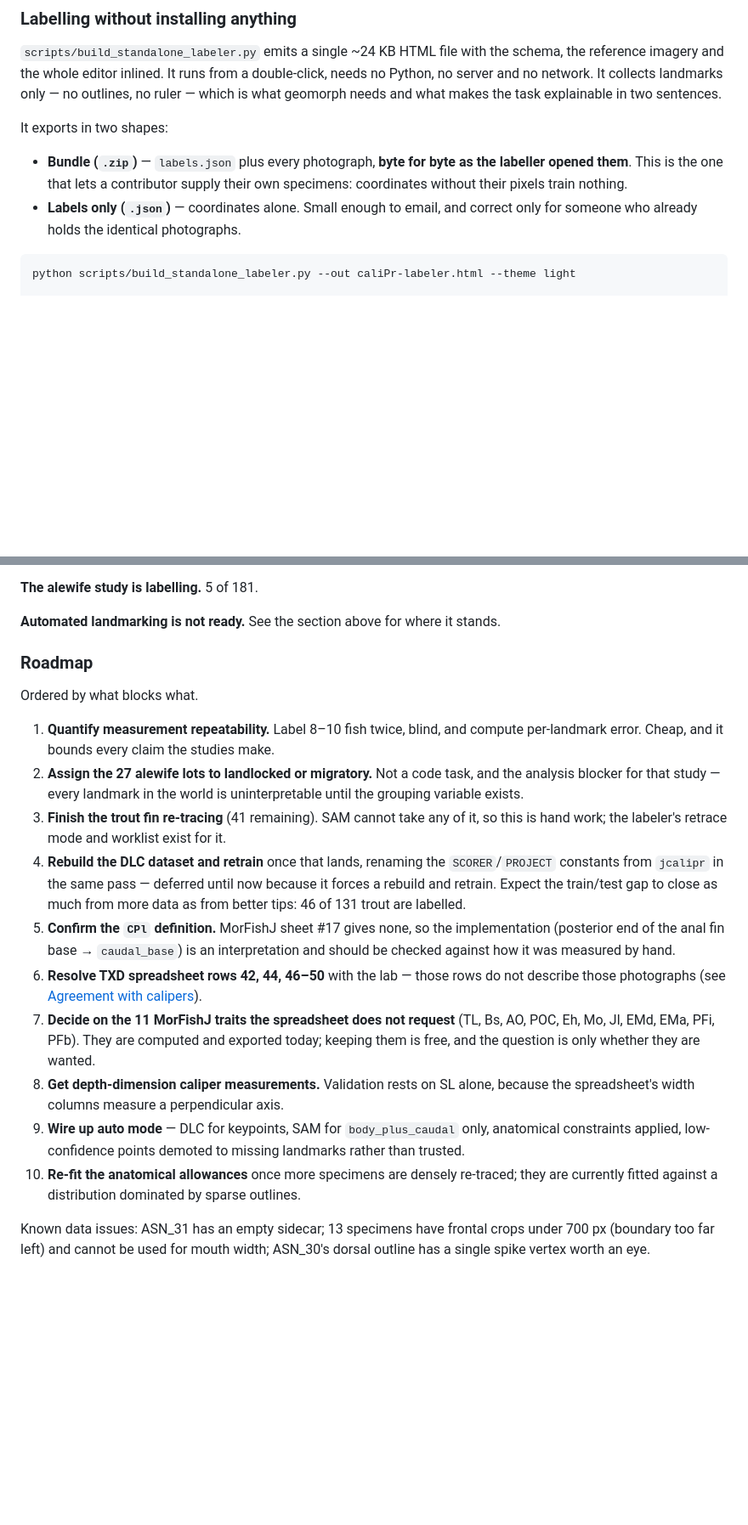
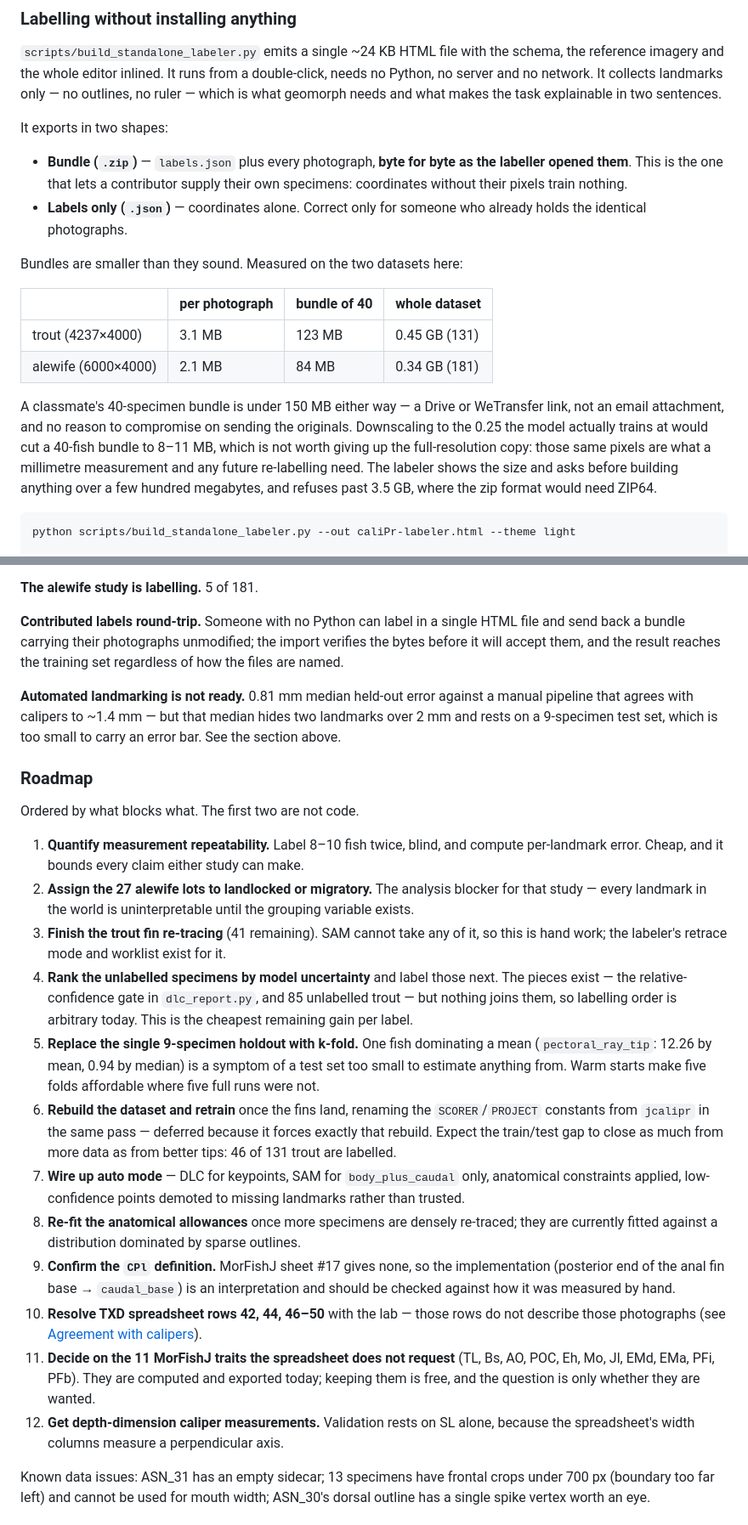
Before and after one commit to MizuguchiJAkira/caliPr, a Markdown page: README.md, 2 parts joined by grey strips. Shown at 85% size. GitHub-like rendering; blank space fills up the shorter version.

````diff
--- a/README.md
+++ b/README.md
@@ -304,8 +306,24 @@ It exports in two shapes:
 - **Bundle (`.zip`)** — `labels.json` plus every photograph, **byte for byte as
   the labeller opened them**. This is the one that lets a contributor supply
   their own specimens: coordinates without their pixels train nothing.
-- **Labels only (`.json`)** — coordinates alone. Small enough to email, and
-  correct only for someone who already holds the identical photographs.
+- **Labels only (`.json`)** — coordinates alone. Correct only for someone who
+  already holds the identical photographs.
+
+Bundles are smaller than they sound. Measured on the two datasets here:
+
+| | per photograph | bundle of 40 | whole dataset |
+|---|---|---|---|
+| trout (4237×4000) | 3.1 MB | 123 MB | 0.45 GB (131) |
+| alewife (6000×4000) | 2.1 MB | 84 MB | 0.34 GB (181) |
+
+A classmate's 40-specimen bundle is under 150 MB either way — a Drive or
+WeTransfer link, not an email attachment, and no reason to compromise on
+sending the originals. Downscaling to the 0.25 the model actually trains at
+would cut a 40-fish bundle to 8–11 MB, which is not worth giving up the
+full-resolution copy: those same pixels are what a millimetre measurement and
+any future re-labelling need. The labeler shows the size and asks before
+building anything over a few hundred megabytes, and refuses past 3.5 GB, where
+the zip format would need ZIP64.
 
 ```bash
 python scripts/build_standalone_labeler.py --out caliPr-labeler.html --theme light
@@ -652,40 +730,58 @@ nothing outside the fins is affected.
 
 **The alewife study is labelling.** 5 of 181.
 
-**Automated landmarking is not ready.** See the section above for where it stands.
+**Contributed labels round-trip.** Someone with no Python can label in a
+single HTML file and send back a bundle carrying their photographs unmodified;
+the import verifies the bytes before it will accept them, and the result reaches
+the training set regardless of how the files are named.
+
+**Automated landmarking is not ready.** 0.81 mm median held-out error against a
+manual pipeline that agrees with calipers to ~1.4 mm — but that median hides two
+landmarks over 2 mm and rests on a 9-specimen test set, which is too small to
+carry an error bar. See the section above.
 
 ### Roadmap
 
-Ordered by what blocks what.
+Ordered by what blocks what. The first two are not code.
 
 1. **Quantify measurement repeatability.** Label 8–10 fish twice, blind, and
-   compute per-landmark error. Cheap, and it bounds every claim the studies make.
-2. **Assign the 27 alewife lots to landlocked or migratory.** Not a code task, and
-   the analysis blocker for that study — every landmark in the world is
-   uninterpretable until the grouping variable exists.
+   compute per-landmark error. Cheap, and it bounds every claim either study can
+   make.
+2. **Assign the 27 alewife lots to landlocked or migratory.** The analysis
+   blocker for that study — every landmark in the world is uninterpretable until
+   the grouping variable exists.
 3. **Finish the trout fin re-tracing** (41 remaining). SAM cannot take any of it,
    so this is hand work; the labeler's retrace mode and worklist exist for it.
-4. **Rebuild the DLC dataset and retrain** once that lands, renaming the
-   `SCORER`/`PROJECT` constants from `jcalipr` in the same pass — deferred until
-   now because it forces a rebuild and retrain. Expect the train/test gap to close
-   as much from more data as from better tips: 46 of 131 trout are labelled.
-5. **Confirm the `CPl` definition.** MorFishJ sheet #17 gives none, so the
+4. **Rank the unlabelled specimens by model uncertainty** and label those next.
+   The pieces exist — the relative-confidence gate in `dlc_report.py`, and 85
+   unlabelled trout — but nothing joins them, so labelling order is arbitrary
+   today. This is the cheapest remaining gain per label.
+5. **Replace the single 9-specimen holdout with k-fold.** One fish dominating a
+   mean (`pectoral_ray_tip`: 12.26 by mean, 0.94 by median) is a symptom of a
+   test set too small to estimate anything from. Warm starts make five folds
+   affordable where five full runs were not.
+6. **Rebuild the dataset and retrain** once the fins land, renaming the
+   `SCORER`/`PROJECT` constants from `jcalipr` in the same pass — deferred
+   because it forces exactly that rebuild. Expect the train/test gap to close as
+   much from more data as from better tips: 46 of 131 trout are labelled.
+7. **Wire up auto mode** — DLC for keypoints, SAM for `body_plus_caudal` only,
+   anatomical constraints applied, low-confidence points demoted to missing
+   landmarks rather than trusted.
+8. **Re-fit the anatomical allowances** once more specimens are densely
+   re-traced; they are currently fitted against a distribution dominated by
+   sparse outlines.
+9. **Confirm the `CPl` definition.** MorFishJ sheet #17 gives none, so the
    implementation (posterior end of the anal fin base → `caudal_base`) is an
    interpretation and should be checked against how it was measured by hand.
-6. **Resolve TXD spreadsheet rows 42, 44, 46–50** with the lab — those rows do not
-   describe those photographs (see [Agreement with
-   calipers](#agreement-with-calipers)).
-7. **Decide on the 11 MorFishJ traits the spreadsheet does not request** (TL, Bs,
-   AO, POC, Eh, Mo, Jl, EMd, EMa, PFi, PFb). They are computed and exported today;
-   keeping them is free, and the question is only whether they are wanted.
-8. **Get depth-dimension caliper measurements.** Validation rests on SL alone,
-   because the spreadsheet's width columns measure a perpendicular axis.
-9. **Wire up auto mode** — DLC for keypoints, SAM for `body_plus_caudal` only,
-   anatomical constraints applied, low-confidence points demoted to missing
-   landmarks rather than trusted.
-10. **Re-fit the anatomical allowances** once more specimens are densely
-    re-traced; they are currently fitted against a distribution dominated by
-    sparse outlines.
+10. **Resolve TXD spreadsheet rows 42, 44, 46–50** with the lab — those rows do
+    not describe those photographs (see [Agreement with
+    calipers](#agreement-with-calipers)).
+11. **Decide on the 11 MorFishJ traits the spreadsheet does not request** (TL,
+    Bs, AO, POC, Eh, Mo, Jl, EMd, EMa, PFi, PFb). They are computed and exported
+    today; keeping them is free, and the question is only whether they are
+    wanted.
+12. **Get depth-dimension caliper measurements.** Validation rests on SL alone,
+    because the spreadsheet's width columns measure a perpendicular axis.
 
 Known data issues: ASN_31 has an empty sidecar; 13 specimens have frontal crops
 under 700 px (boundary too far left) and cannot be used for mouth width; ASN_30's
````
Also changed, not shown: other parts of README.md (+71 -9 lines).
